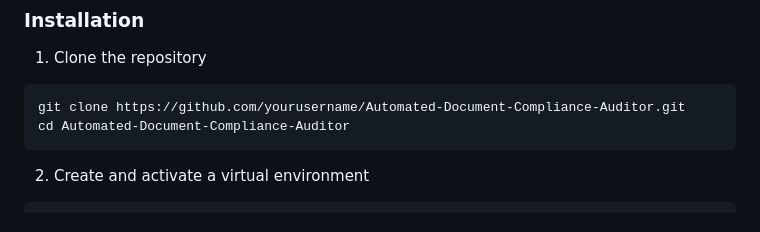
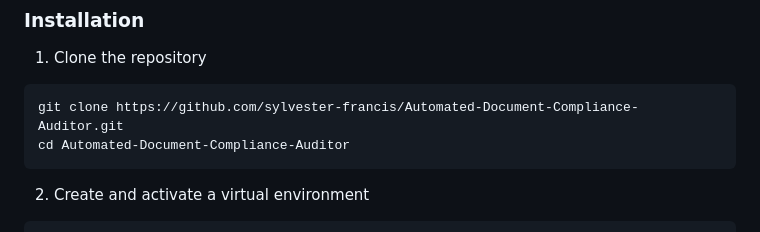
Before and after one commit to sylvester-francis/Automated-Document-Compliance-Auditor, a Markdown page: README.md, the part around the change. Drawn GitHub-style.

````diff
--- a/README.md
+++ b/README.md
@@ -36,7 +36,7 @@ The Automated Document Compliance Auditor is a Flask-based web application that
 1. Clone the repository
 
 ```bash
-git clone https://github.com/yourusername/Automated-Document-Compliance-Auditor.git
+git clone https://github.com/sylvester-francis/Automated-Document-Compliance-Auditor.git
 cd Automated-Document-Compliance-Auditor
 ```
 2. Create and activate a virtual environment
````
